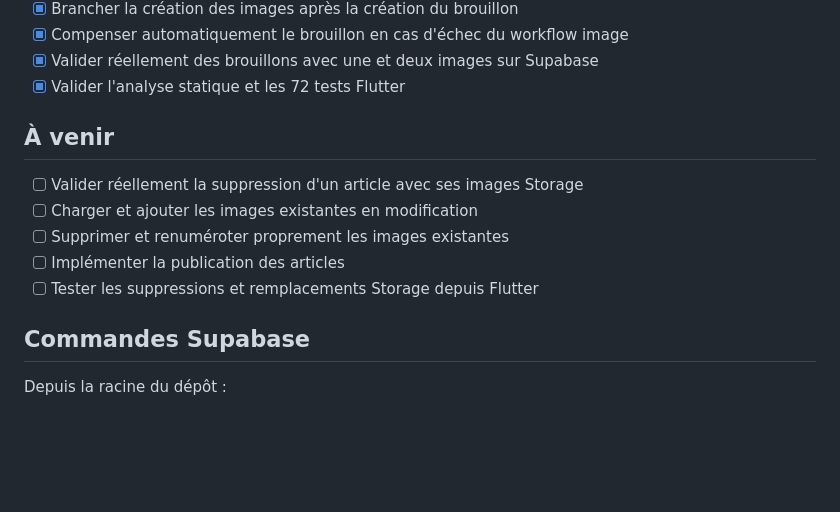
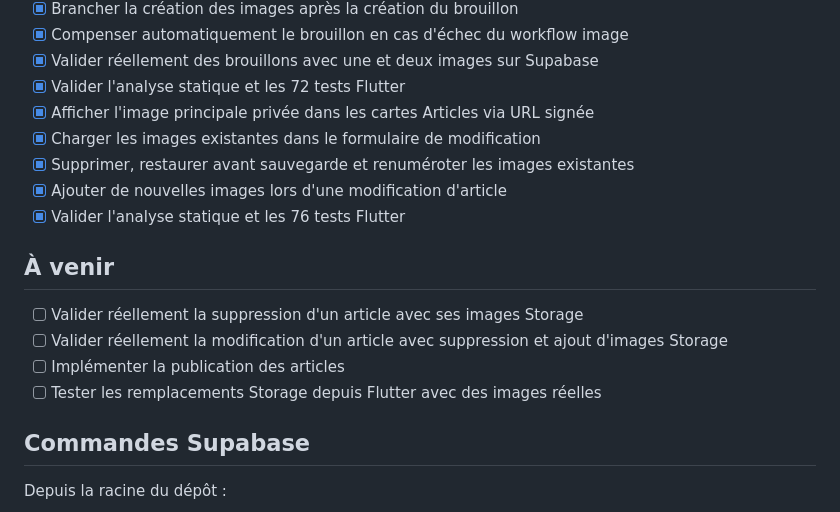
Before and after one commit to Web82-Thom/nociblack, a Markdown page: docs/building/steps.md, the part around the change. GitHub-like rendering; blank space fills up the shorter version.

```diff
--- a/docs/building/steps.md
+++ b/docs/building/steps.md
@@ -88,14 +88,18 @@
 - [x] Compenser automatiquement le brouillon en cas d'échec du workflow image
 - [x] Valider réellement des brouillons avec une et deux images sur Supabase
 - [x] Valider l'analyse statique et les 72 tests Flutter
+- [x] Afficher l'image principale privée dans les cartes Articles via URL signée
+- [x] Charger les images existantes dans le formulaire de modification
+- [x] Supprimer, restaurer avant sauvegarde et renuméroter les images existantes
+- [x] Ajouter de nouvelles images lors d'une modification d'article
+- [x] Valider l'analyse statique et les 76 tests Flutter
 
 ## À venir
 
 - [ ] Valider réellement la suppression d'un article avec ses images Storage
-- [ ] Charger et ajouter les images existantes en modification
-- [ ] Supprimer et renuméroter proprement les images existantes
+- [ ] Valider réellement la modification d'un article avec suppression et ajout d'images Storage
 - [ ] Implémenter la publication des articles
-- [ ] Tester les suppressions et remplacements Storage depuis Flutter
+- [ ] Tester les remplacements Storage depuis Flutter avec des images réelles
 
 ## Commandes Supabase
 
```
Also changed, not shown: docs/database/04-storage-strategy.md (+14 -3 lines), docs/database/05-business-rules.md (+6 -0 lines).
